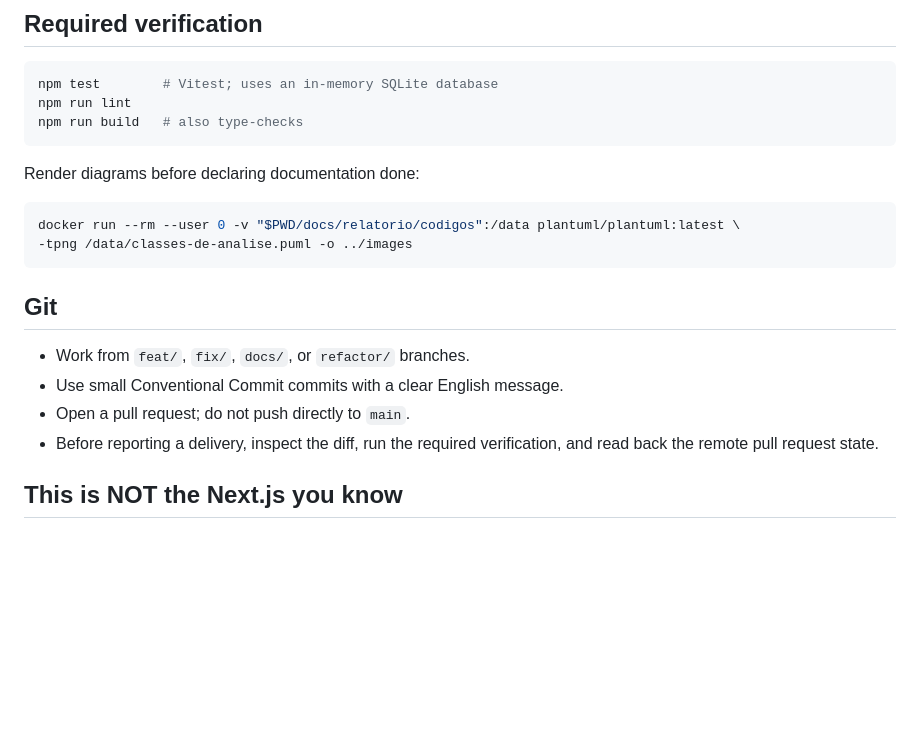
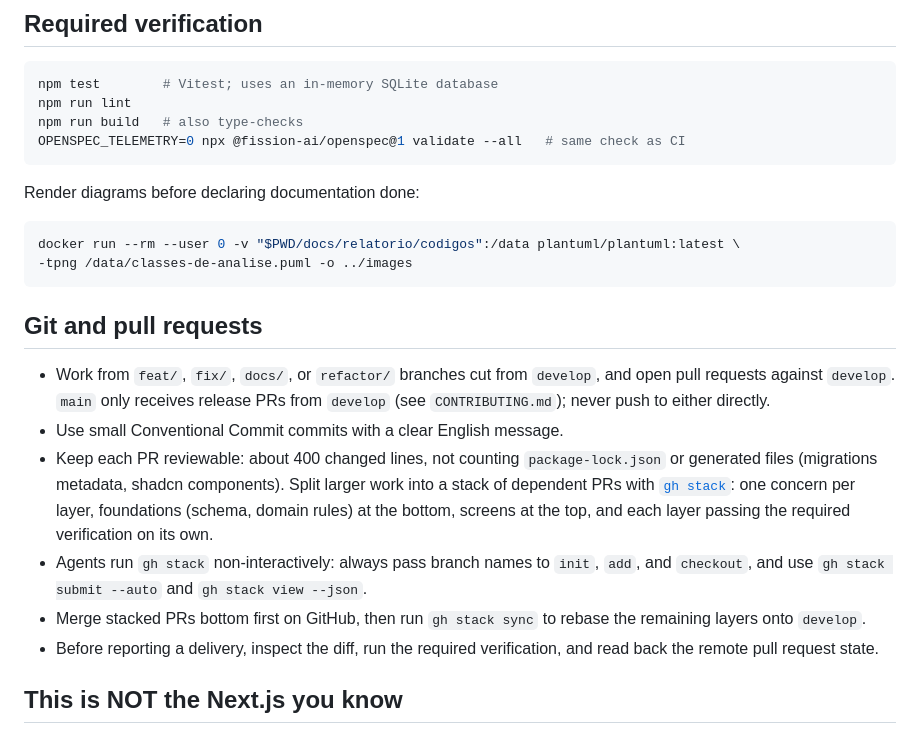
Before and after one commit to beatrizmontenegro07/projeto-metodos, a Markdown page: AGENTS.md, the part around the change. Rendered like a GitHub page; blank space fills up the shorter version.

Commit message:
docs(agents): document the PR size limit and stacked PR workflow
Point PRs at develop, cap them at about 400 reviewable lines, and use
gh stack for larger work, with the non-interactive flags agents need.
Add the OpenSpec validation CI runs to the required verification.

````diff
--- a/AGENTS.md
+++ b/AGENTS.md
@@ -81,6 +81,7 @@ constructor argument so tests can pass an in-memory one.
 npm test        # Vitest; uses an in-memory SQLite database
 npm run lint
 npm run build   # also type-checks
+OPENSPEC_TELEMETRY=0 npx @fission-ai/openspec@1 validate --all   # same check as CI
 ```
 
 Render diagrams before declaring documentation done:
@@ -90,11 +91,24 @@ docker run --rm --user 0 -v "$PWD/docs/relatorio/codigos":/data plantuml/plantum
 -tpng /data/classes-de-analise.puml -o ../images
 ```
 
-## Git
+## Git and pull requests
 
-- Work from `feat/`, `fix/`, `docs/`, or `refactor/` branches.
+- Work from `feat/`, `fix/`, `docs/`, or `refactor/` branches cut from
+  `develop`, and open pull requests against `develop`. `main` only receives
+  release PRs from `develop` (see `CONTRIBUTING.md`); never push to either
+  directly.
 - Use small Conventional Commit commits with a clear English message.
-- Open a pull request; do not push directly to `main`.
+- Keep each PR reviewable: about 400 changed lines, not counting
+  `package-lock.json` or generated files (migrations metadata, shadcn
+  components). Split larger work into a stack of dependent PRs with
+  [`gh stack`](https://github.com/github/gh-stack): one concern per layer,
+  foundations (schema, domain rules) at the bottom, screens at the top, and
+  each layer passing the required verification on its own.
+- Agents run `gh stack` non-interactively: always pass branch names to
+  `init`, `add`, and `checkout`, and use `gh stack submit --auto` and
+  `gh stack view --json`.
+- Merge stacked PRs bottom first on GitHub, then run `gh stack sync` to rebase
+  the remaining layers onto `develop`.
 - Before reporting a delivery, inspect the diff, run the required verification,
   and read back the remote pull request state.
 
````
